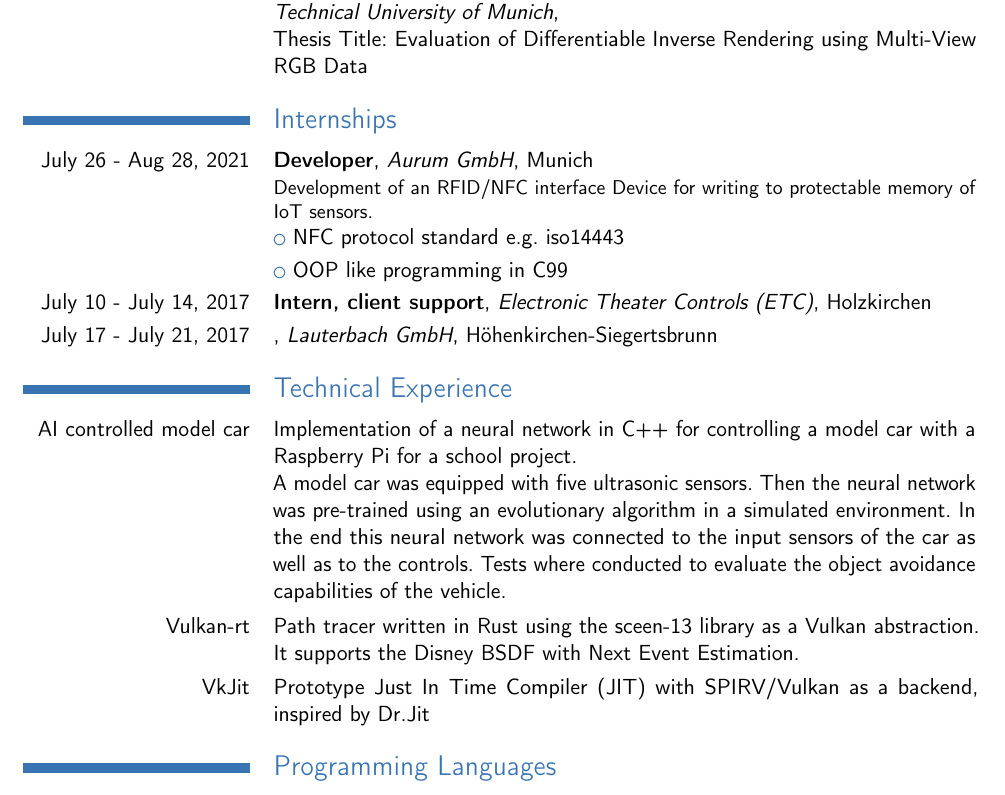
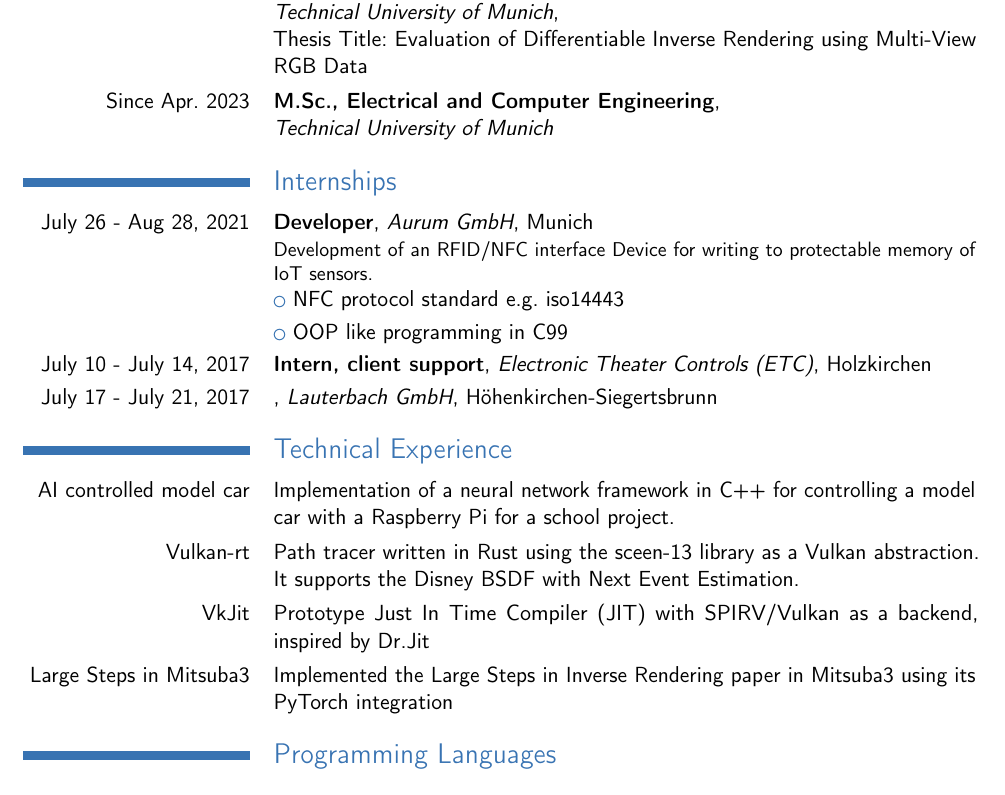
Before and after one commit to DoeringChristian/CV, a LaTeX CV (main.tex): part of the page, cut so that both start at the same text. Compiled offline with pdfLaTeX.

Commit message:
updated projects, added master and fixed build

```diff
--- a/main.tex
+++ b/main.tex
@@ -18,10 +18,15 @@
 
 \section{Education}
 \cventry{Sept. 2011 - June 2019}{Abitur (A-Levels)}{Gymnasium Bruckmühl}{}{}{}
+
 \cventry{Oct. 2019 - Mar 2023}{B.Sc., Electrical and Computer Engineering}
-	{\newline Technical University of Munich}
-	{\newline Thesis Title: Evaluation of Differentiable Inverse Rendering using Multi-View RGB Data}
-	{}{}
+{\newline Technical University of Munich}
+{\newline Thesis Title: Evaluation of Differentiable Inverse Rendering using Multi-View RGB Data}
+{}{}
+
+\cventry{Since Apr. 2023}{M.Sc., Electrical and Computer Engineering}
+{\newline Technical University of Munich}
+{}{}{}
 
 \section{Internships}
 \cventry{July 26 - Aug 28, 2021}{Developer}{Aurum GmbH}
@@ -36,19 +41,21 @@
 \section{Technical Experience}
 % \cvline{Bachelor Thesis}{Evaluation of Differentiable Inverse Rendering using
 % 	Multi-View RGB Data}
-\cvline{AI controlled model car}{Implementation of a neural network in C++ for
-	controlling a model car with a Raspberry Pi for a school project. \newline A
-	model car was equipped with five ultrasonic sensors. Then the neural network
-	was pre-trained using an evolutionary algorithm in a simulated environment. In
-	the end this neural network was connected to the input sensors of the car as
-	well as to the controls. Tests where conducted to evaluate the object avoidance
-	capabilities of the vehicle.}
+\cvline{AI controlled model car}{Implementation of a neural network framework in C++ for
+	controlling a model car with a Raspberry Pi for a school project.
+}
+% \newline A model car was equipped with five ultrasonic sensors. Then the neural network
+% was pre-trained using an evolutionary algorithm in a simulated environment. In
+% the end this neural network was connected to the input sensors of the car as
+% well as to the controls. Tests where conducted to evaluate the object avoidance
+% capabilities of the vehicle.}
 \cvline{Vulkan-rt}{Path tracer written in Rust using the
 	\httplink[sceen-13]{https://github.com/attackgoat/screen-13} library as a Vulkan
 	abstraction. It supports the Disney BSDF with Next Event Estimation.}
 \cvline{VkJit}{Prototype Just In Time Compiler (JIT) with SPIRV/Vulkan as a
 	backend, inspired by
 	\httplink[Dr.Jit]{https://github.com/mitsuba-renderer/drjit}}
+\cvline{Large Steps in Mitsuba3}{Implemented the Large Steps in Inverse Rendering paper in Mitsuba3 using its PyTorch integration}
 
 \section{Programming Languages}
 \cvline{C++}{Experience in modern C++ as well as C89 and C99. I have written
```
Also changed, not shown: Makefile, main.pdf.
